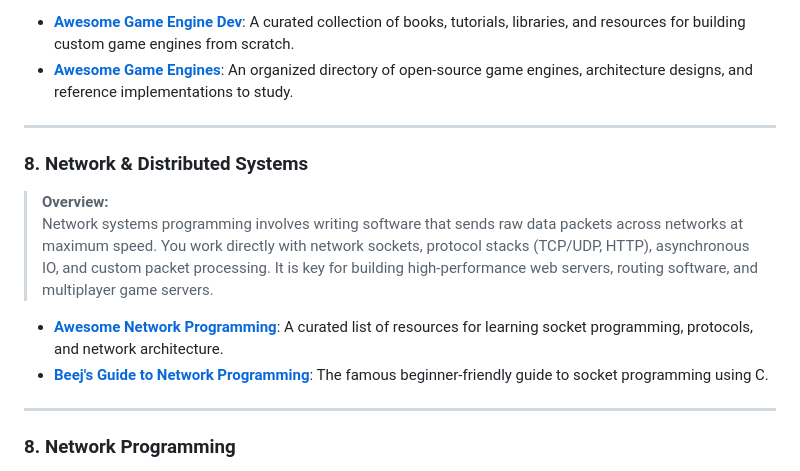
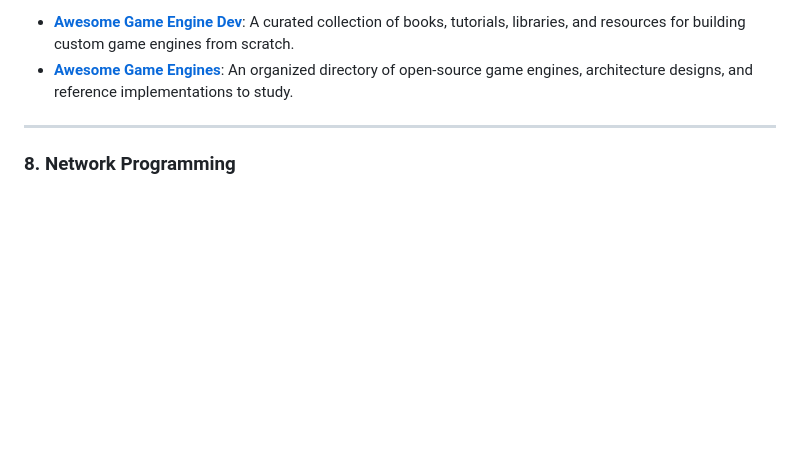
Before and after one commit to 0xTamil/archive, a Markdown page: README.md, the part around the change. GitHub-like rendering; blank space fills up the shorter version.

Commit message:
fix duplicate

```diff
--- a/README.md
+++ b/README.md
@@ -162,15 +162,6 @@ If you are new to low-level systems programming, follow these core steps:
 
 ---
 
-### 8. Network & Distributed Systems
-> **Overview:**
-> Network systems programming involves writing software that sends raw data packets across networks at maximum speed. You work directly with network sockets, protocol stacks (TCP/UDP, HTTP), asynchronous IO, and custom packet processing. It is key for building high-performance web servers, routing software, and multiplayer game servers.
-
-- **[Awesome Network Programming](https://github.com/m3ng9i/awesome-network-programming)**: A curated list of resources for learning socket programming, protocols, and network architecture.
-- **[Beej's Guide to Network Programming](https://beej.us/guide/bgnet/)**: The famous beginner-friendly guide to socket programming using C.
-
----
-
 ### 8. Network Programming
 > **Overview:**
 > Network systems programming involves writing software that sends raw data packets across networks at maximum speed. You work directly with network sockets, protocol stacks (TCP/UDP, HTTP), asynchronous IO, and custom packet processing. It is key for building high-performance web servers, routing software, and multiplayer game servers.
```
